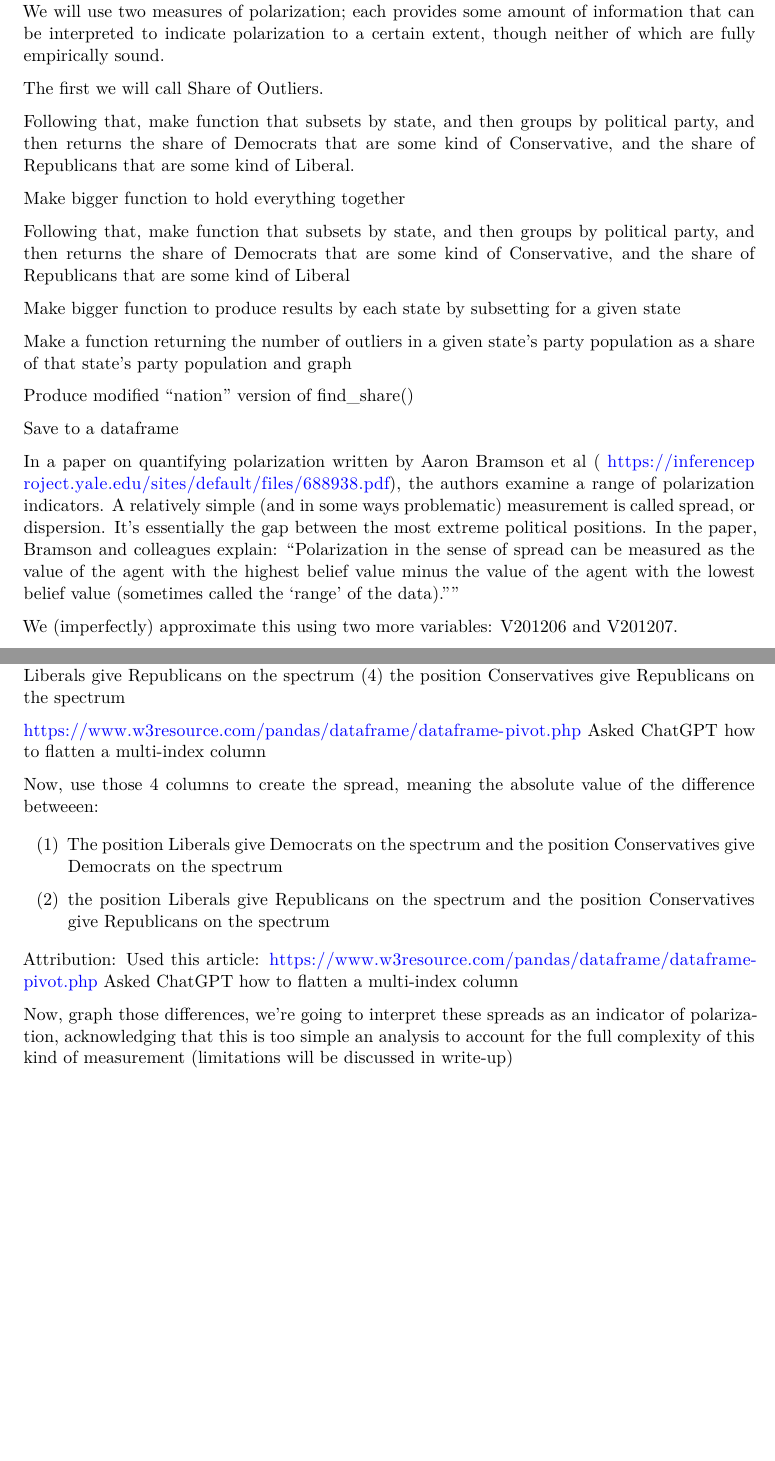
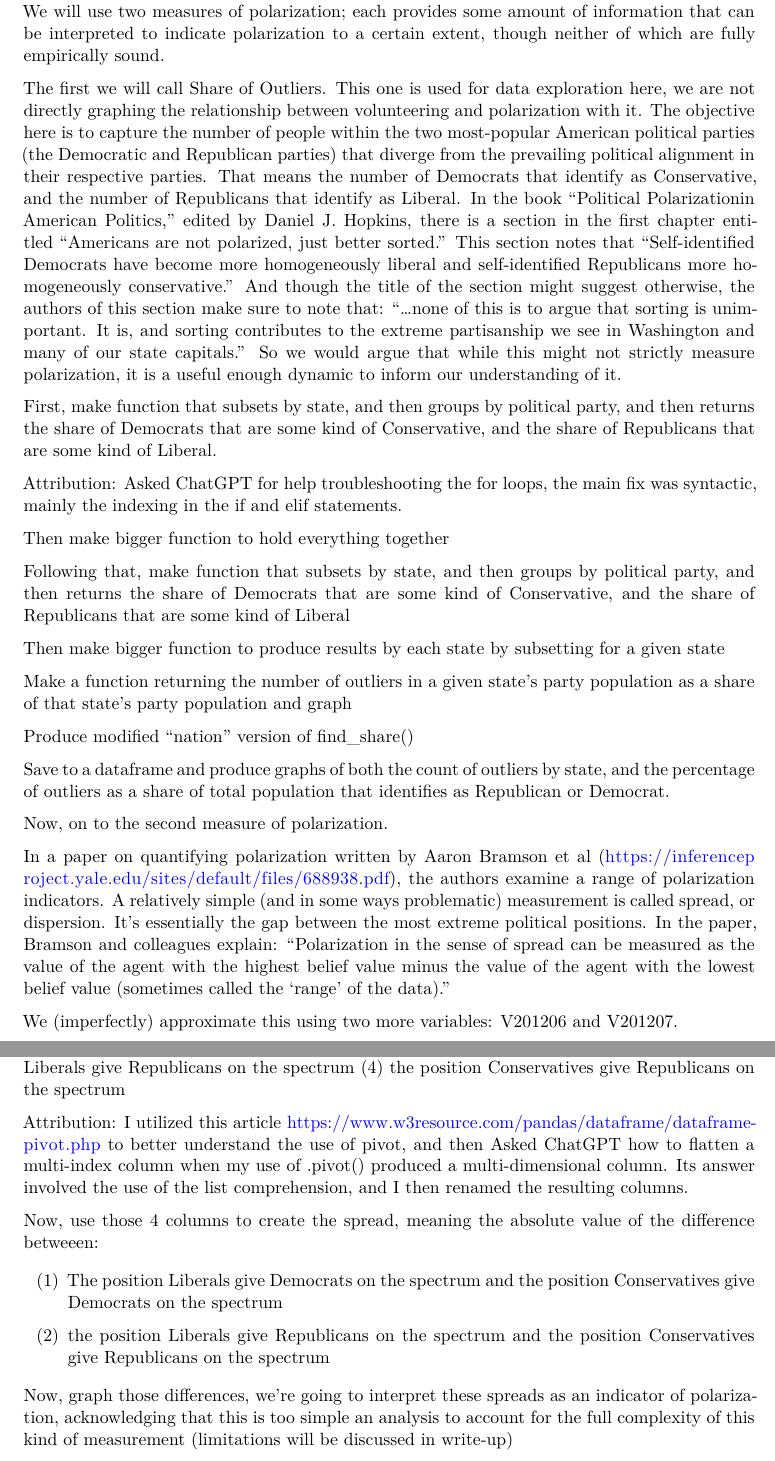
Before and after one commit to chuang2/ppha30538_final_project, a Quarto document (final_project_instructions.qmd): two parts of pages 4 and 5 of 7 before the commit and two parts of pages 4 and 5 of 8 after it, joined at a grey line, cut so that both start at the same text, the shorter picture padded with empty space. Rendered offline with R 4.5, knitr and Pandoc in place of Quarto, then LaTeX, with nearby package versions.

Commit message:
Final push, I think

````diff
--- a/final_project_instructions.qmd
+++ b/final_project_instructions.qmd
@@ -505,9 +507,41 @@ amount of information that can be interpreted to
 indicate polarization to a certain extent, though neither of which
 are fully empirically sound.
 
-The first we will call Share of Outliers.
+The first we will call Share of Outliers. This one
+is used for data exploration here, we are not
+directly graphing the relationship between
+volunteering and polarization with it.
+The objective here is to
+capture the number of people within the two
+ most-popular American
+political parties (the Democratic and Republican
+parties) that
+diverge from the prevailing political alignment
+in their
+respective parties. That means the number of Democrats that
+identify as Conservative, and the number of
+Republicans that identify as Liberal. In the book "Political
+Polarizationin American Politics," edited by Daniel J. Hopkins,
+there is a section in the first chapter
+entitled "Americans are not polarized,
+just better sorted." This section notes that "Self-identified
+Democrats have become
+more homogeneously liberal and
+self-identified Republicans more
+homogeneously conservative." And though the title
+of the section might suggest otherwise, the authors
+of this section make sure to note that: "...none of this is to
+argue that sorting is unimportant.
+It is, and sorting contributes to
+the extreme partisanship we see in
+Washington and many of our state
+capitals." So we would argue that while this
+might not strictly measure polarization, it is a
+useful enough dynamic to inform our understanding
+of it.
 
-Following that, make function that subsets by state, and then groups
+
+First, make function that subsets by state, and then groups
 by political party, and then returns the share of Democrats
 that are some kind of Conservative, and the share of Republicans that are some kind of Liberal.
 ```{python}
@@ -553,7 +580,9 @@ IL_Group["Percent_Outliers"] =  IL_Group["Outliers"] / sum(IL_Group["Party_Count
 ```
 
+Attribution: Asked ChatGPT for help troubleshooting the for loops, the main fix was syntactic, mainly the indexing
+in the if and elif statements.
 
-Make bigger function to hold everything together
+Then make bigger function to hold everything together
 ```{python}
 
 def seek_polar(df, state):
@@ -618,7 +645,7 @@ def find_share_state(df, state):
 
 ```
 
-Make bigger function to produce results by each state by subsetting for a given state
+Then make bigger function to produce results by each state by subsetting for a given state
 ```{python}
 
 def seek_polar(df, state):
@@ -685,7 +712,8 @@ def polar_table(df):
 
 ```
 
-Save to a dataframe
+Save to a dataframe and produce graphs of both the count of outliers by state, and the percentage of outliers
+as a share of total population that identifies as Republican or Democrat.
 ```{python}
 polar_by_party = polar_table(sub_polarization)
 
@@ -706,12 +740,15 @@ sum_graph_outliers = alt.Chart(polar_by_party).mark_bar().encode(
 ```
 
-In a paper on quantifying polarization written by Aaron Bramson et al (
-    https://inferenceproject.yale.edu/sites/default/files/688938.pdf), the authors examine a range of polarization
+Now, on to the second measure of polarization.
+
+In a paper on quantifying polarization written by Aaron Bramson et al
+(https://inferenceproject.yale.edu/sites/default/files/688938.pdf), the authors examine a range of polarization
 indicators. A relatively simple (and in some ways problematic) measurement is called spread, or dispersion.
 It's essentially the
 gap between the most extreme political positions.
 In the paper, Bramson and colleagues explain:
-"Polarization in the sense of spread can be measured as the value of the agent with the highest belief value minus the value of the agent with the lowest belief value (sometimes called the ‘range’ of the data).""
+"Polarization in the sense of spread can be measured as the value of the agent with the highest belief value
+minus the value of the agent with the lowest belief value (sometimes called the ‘range’ of the data)."
 
 We (imperfectly) approximate this using two more variables:
 V201206 and V201207.
@@ -858,8 +895,14 @@ pivot_position = pivot_position.rename(
     )
 ```
 
+Attribution: I utilized this article
 https://www.w3resource.com/pandas/dataframe/dataframe-pivot.php
-Asked ChatGPT how to flatten a multi-index column
+to better understand the use of pivot, and then
+Asked ChatGPT how to flatten a multi-index column when
+my use of .pivot() produced a multi-dimensional column.
+Its answer involved the use of the list comprehension,
+and I then renamed the resulting columns.
+
 
 Now, use those 4 columns to create the spread, meaning
 the absolute value of the difference betweeen:
@@ -884,9 +927,6 @@ pivot_position["Spread_Repub"] = abs(
 
 ```
 
-Attribution: Used this article: https://www.w3resource.com/pandas/dataframe/dataframe-pivot.php
-Asked ChatGPT how to flatten a multi-index column
-
 Now, graph those differences, we're going to interpret these
 spreads as an indicator of polarization, acknowledging that
 this is too simple an analysis to account for the full
````
Also changed, not shown: final_project_instructions.qmd (39 more changed lines).
